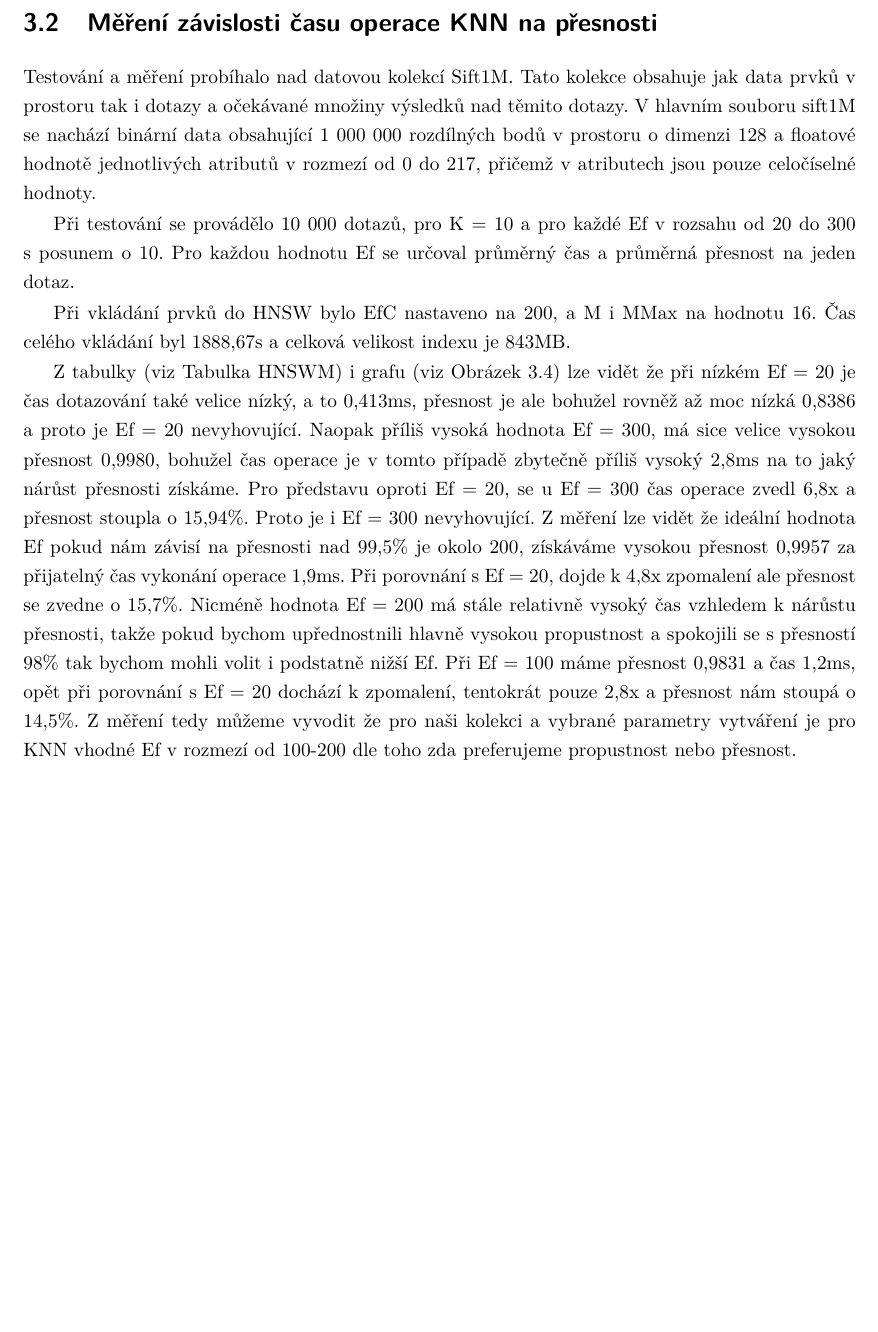
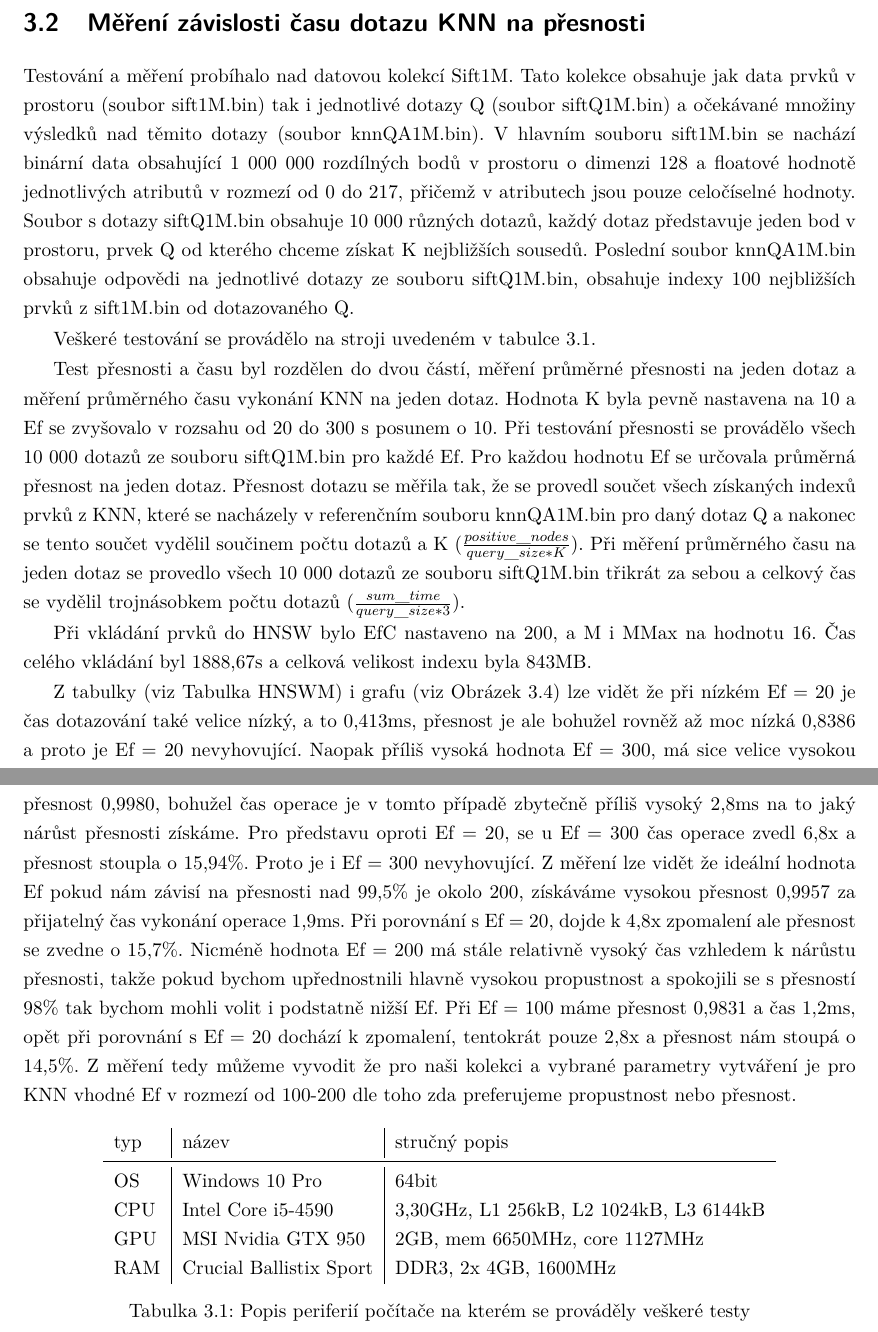
Before and after one commit to JED0050/hnsw_filters, a LaTeX thesis (Dokument/JED0050_HNSW_FILTRY.tex): part of page 13 of 23 before the commit and two parts of pages 13 and 14 of 24 after it, the two joined at a grey line, cut so that both start at the same text, the shorter picture padded with empty space. Compiled offline with pdfLaTeX.

Commit message:
Dokument - dokončení poznámek

```diff
--- a/Dokument/JED0050_HNSW_FILTRY.tex
+++ b/Dokument/JED0050_HNSW_FILTRY.tex
@@ -93,18 +95,37 @@
 
 		\newpage
 
-		\section{Měření závislosti času operace KNN na přesnosti}
+		\section{Měření závislosti času dotazu KNN na přesnosti}
 
-		Testování a měření probíhalo nad datovou kolekcí Sift1M. Tato kolekce obsahuje jak data prvků v prostoru tak i dotazy a očekávané množiny výsledků nad těmito dotazy. V hlavním souboru sift1M se nachází binární data obsahující 1 000 000 rozdílných bodů v prostoru o dimenzi 128 a floatové hodnotě jednotlivých atributů v rozmezí od 0 do 217, přičemž v atributech jsou pouze celočíselné hodnoty.
+		Testování a měření probíhalo nad datovou kolekcí Sift1M. Tato kolekce obsahuje jak data prvků v prostoru (soubor sift1M.bin) tak i jednotlivé dotazy Q (soubor siftQ1M.bin) a očekávané množiny výsledků nad těmito dotazy (soubor knnQA1M.bin). V hlavním souboru sift1M.bin se nachází binární data obsahující 1 000 000 rozdílných bodů v prostoru o dimenzi 128 a floatové hodnotě jednotlivých atributů v rozmezí od 0 do 217, přičemž v atributech jsou pouze celočíselné hodnoty. Soubor s dotazy siftQ1M.bin obsahuje 10 000 různých dotazů, každý dotaz představuje jeden bod v prostoru, prvek Q od kterého chceme získat K nejbližších sousedů. Poslední soubor knnQA1M.bin obsahuje odpovědi na jednotlivé dotazy ze souboru siftQ1M.bin, obsahuje indexy 100 nejbližších prvků z sift1M.bin od dotazovaného Q.
 
-		Při testování se provádělo 10 000 dotazů, pro K = 10 a pro každé Ef v rozsahu od 20 do 300 s posunem o 10. Pro každou hodnotu Ef se určoval průměrný čas a průměrná přesnost na jeden dotaz.
+		Veškeré testování se provádělo na stroji uvedeném v tabulce \ref{my_pc}.
 
-		Při vkládání prvků do HNSW bylo EfC nastaveno na 200, a M i MMax na hodnotu 16. Čas celého vkládání byl 1888,67s a celková velikost indexu je 843MB.
+		Test přesnosti a času byl rozdělen do dvou částí, měření průměrné přesnosti na jeden dotaz a měření průměrného času vykonání KNN na jeden dotaz. Hodnota K byla pevně nastavena na 10 a Ef se zvyšovalo v rozsahu od 20 do 300 s posunem o 10. Při testování přesnosti se provádělo všech 10 000 dotazů ze souboru siftQ1M.bin pro každé Ef. Pro každou hodnotu Ef se určovala průměrná přesnost na jeden dotaz. Přesnost dotazu se měřila tak, že se provedl součet všech získaných indexů prvků z KNN, které se nacházely v referenčním souboru knnQA1M.bin pro daný dotaz Q a nakonec se tento součet vydělil součinem počtu dotazů a K ($\frac{positive\_nodes}{query\_size * K}$). Při měření průměrného času na jeden dotaz se provedlo všech 10 000 dotazů ze souboru siftQ1M.bin třikrát za sebou a celkový čas se vydělil trojnásobkem počtu dotazů ($\frac{sum\_time}{query\_size * 3}$).
+
+		Při vkládání prvků do HNSW bylo EfC nastaveno na 200, a M i MMax na hodnotu 16. Čas celého vkládání byl 1888,67s a celková velikost indexu byla 843MB.
 
 		Z tabulky (viz Tabulka {HNSWM}) i grafu (viz Obrázek \ref{graf_hnsw}) lze vidět že při nízkém Ef = 20 je čas dotazování také velice nízký, a to 0,413ms, přesnost je ale bohužel rovněž až moc nízká 0,8386 a proto je Ef = 20 nevyhovující. Naopak příliš vysoká hodnota Ef = 300, má sice velice vysokou přesnost 0,9980, bohužel čas operace je v tomto případě zbytečně příliš vysoký 2,8ms na to jaký nárůst přesnosti získáme. Pro představu oproti Ef = 20, se u Ef = 300 čas operace zvedl 6,8x a přesnost stoupla o 15,94\%. Proto je i Ef = 300 nevyhovující. Z měření lze vidět že ideální hodnota Ef pokud nám závisí na přesnosti nad 99,5\% je okolo 200, získáváme vysokou přesnost 0,9957 za přijatelný čas vykonání operace 1,9ms. Při porovnání s Ef = 20, dojde k 4,8x zpomalení ale přesnost se zvedne o 15,7\%. Nicméně hodnota Ef = 200 má stále relativně vysoký čas vzhledem k nárůstu přesnosti, takže pokud bychom upřednostnili hlavně vysokou propustnost a spokojili se s přesností 98\% tak bychom mohli volit i podstatně nižší Ef. Při Ef = 100 máme přesnost 0,9831 a čas 1,2ms, opět při porovnání s Ef = 20 dochází k zpomalení, tentokrát pouze 2,8x a přesnost nám stoupá o 14,5\%. Z měření tedy můžeme vyvodit že pro naši kolekci a vybrané parametry vytváření je pro KNN vhodné Ef v rozmezí od 100-200 dle toho zda preferujeme propustnost nebo přesnost.
 
 		\begin{center}
-			\begin{tabular}{c c c c}\label{HNSWM}
+			\begin{tabular}{l | l | l}
+
+				typ & název & stručný popis \\
+				\midrule
+				OS & Windows 10 Pro & 64bit \\
+				CPU & Intel Core i5-4590 & 3,30GHz, L1 256kB, L2 1024kB, L3 6144kB\\
+				GPU & MSI Nvidia GTX 950 & 2GB, mem 6650MHz, core 1127MHz\\
+				RAM & Crucial Ballistix Sport & DDR3, 2x 4GB, 1600MHz\\
+
+			\end{tabular}
+			\captionof{table}{Popis periferií počítače na kterém se prováděly veškeré testy}
+			\label{my_pc}
+		\end{center}
+
+		\newpage
+
+		\begin{center}
+			\begin{tabular}{c c c c}
 
 				Přesnost & Ef & Prům. čas [us] & Min. čas [us] \\
 				\midrule
```
Also changed, not shown: Dokument/JED0050_HNSW_FILTRY.bbl, Dokument/JED0050_HNSW_FILTRY.pdf, Dokument/JED0050_HNSW_FILTRY.tex (27 more changed lines), 8 other files.
